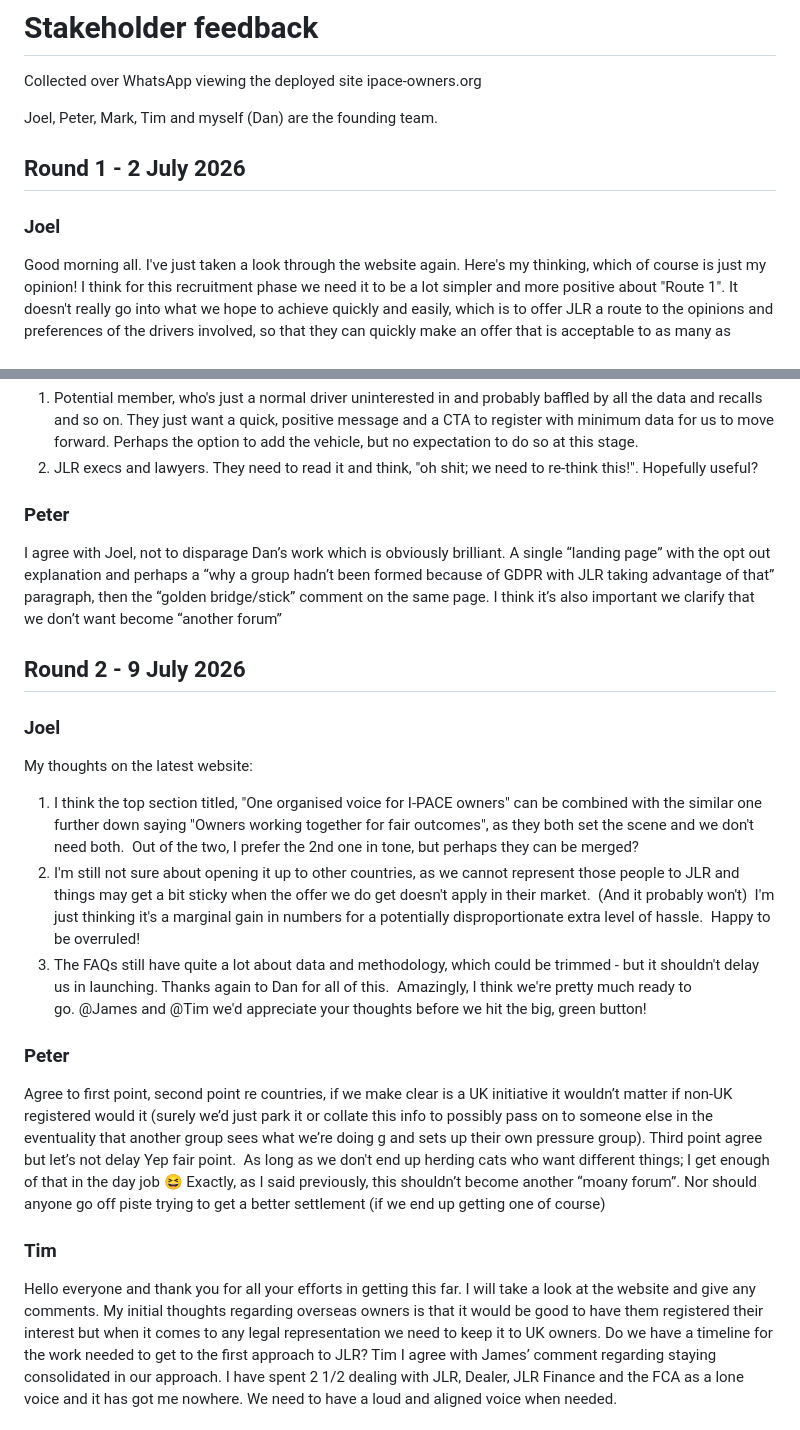
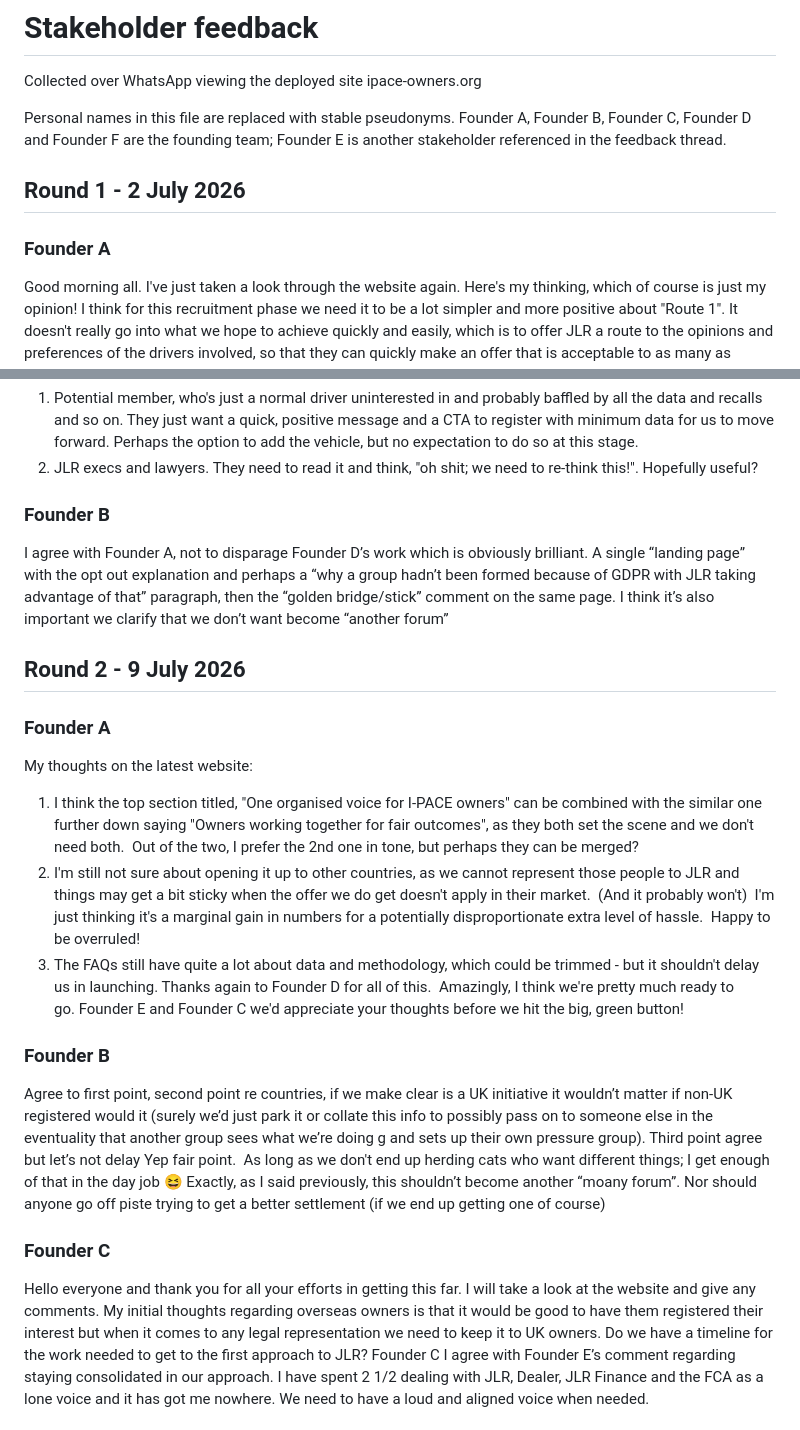
Before and after one commit to dgem/ipace-owners, a Markdown page: prompts/18-stakeholder-feedback.md, 2 parts joined by grey strips. Drawn GitHub-style.

Commit message:
docs(prompts): pseudonymise stakeholder feedback (#43)

```diff
--- a/prompts/18-stakeholder-feedback.md
+++ b/prompts/18-stakeholder-feedback.md
@@ -2,11 +2,13 @@
 
 Collected over WhatsApp viewing the deployed site ipace-owners.org
 
-Joel, Peter, Mark, Tim and myself (Dan) are the founding team.
+Personal names in this file are replaced with stable pseudonyms. Founder A, Founder B,
+Founder C, Founder D and Founder F are the founding team; Founder E is another stakeholder
+referenced in the feedback thread.
 
 ## Round 1 - 2 July 2026
 
-### Joel
+### Founder A
 
 Good morning all.  I've just taken a look through the website again.  Here's my thinking, which of course is just my opinion!
 I think for this recruitment phase we need it to be a lot simpler and more positive about "Route 1".  It doesn't really go into what we hope to achieve quickly and easily, which is to offer JLR a route to the opinions and preferences of the drivers involved, so that they can quickly make an offer that is acceptable to as many as possible.  It should mention that we wish to resolve this ahead of the new car launch so that we can be part of a positive outcome all round.  Basically, I'm looking at this as the JLR execs who will be reading it and - hopefully - realising that we are now organised, so the game has changed.  Even though the page is written for members, it's actually the shot across the bows that JLR will read first, so it needs to get the "golden bridge / burning bridge" options on there.
@@ -15,27 +17,27 @@ At the moment it is all about a thing we've not really discussed, which is all t
 2. JLR execs and lawyers.  They need to read it and think, "oh shit; we need to re-think this!".
 Hopefully useful?
 
-### Peter
+### Founder B
 
-I agree with Joel, not to disparage Dan’s work which is obviously brilliant. A single “landing page” with the opt out explanation and perhaps a “why a group hadn’t been formed because of GDPR with JLR taking advantage of that” paragraph, then the “golden bridge/stick” comment on the same page. I think it’s also important we clarify that we don’t want become “another forum”
+I agree with Founder A, not to disparage Founder D’s work which is obviously brilliant. A single “landing page” with the opt out explanation and perhaps a “why a group hadn’t been formed because of GDPR with JLR taking advantage of that” paragraph, then the “golden bridge/stick” comment on the same page. I think it’s also important we clarify that we don’t want become “another forum”
 
 ## Round 2 - 9 July 2026
 
-### Joel
+### Founder A
 
 My thoughts on the latest website:
 1. I think the top section titled, "One organised voice for I-PACE owners" can be combined with the similar one further down saying "Owners working together for fair outcomes", as they both set the scene and we don't need both.  Out of the two, I prefer the 2nd one in tone, but perhaps they can be merged?
 2. I'm still not sure about opening it up to other countries, as we cannot represent those people to JLR and things may get a bit sticky when the offer we do get doesn't apply in their market.  (And it probably won't)  I'm just thinking it's a marginal gain in numbers for a potentially disproportionate extra level of hassle.  Happy to be overruled!
 3. The FAQs still have quite a lot about data and methodology, which could be trimmed - but it shouldn't delay us in launching.
-Thanks again to Dan for all of this.  Amazingly, I think we're pretty much ready to go. @James and @Tim we'd appreciate your thoughts before we hit the big, green button!
+Thanks again to Founder D for all of this.  Amazingly, I think we're pretty much ready to go. Founder E and Founder C we'd appreciate your thoughts before we hit the big, green button!
 
-### Peter
+### Founder B
 
  Agree to first point, second point re countries, if we make clear is a UK initiative it wouldn’t matter if non-UK registered would it (surely we’d just park it or collate this info to possibly pass on to someone else in the eventuality that another group sees what we’re doing g and sets up their own pressure group). Third point agree but let’s not delay
  Yep fair point.  As long as we don't end up herding cats who want different things; I get enough of that in the day job 😆
  Exactly, as I said previously, this shouldn’t become another “moany forum”. Nor should anyone go off piste trying to get a better settlement (if we end up getting one of course)
 
-### Tim
- Hello everyone and thank you for all your efforts in getting this far. I will take a look at the website and give any comments. My initial thoughts regarding overseas owners is that it would be good to have them registered their interest but when it comes to any legal representation we need to keep it to UK owners. Do we have a timeline for the work needed to get to the first approach to JLR? Tim
- I agree with James’ comment regarding staying consolidated in our approach. I have spent 2 1/2 dealing with JLR, Dealer, JLR Finance and the FCA as a lone voice and it has got me nowhere. We need to have a loud and aligned voice when needed.
+### Founder C
+ Hello everyone and thank you for all your efforts in getting this far. I will take a look at the website and give any comments. My initial thoughts regarding overseas owners is that it would be good to have them registered their interest but when it comes to any legal representation we need to keep it to UK owners. Do we have a timeline for the work needed to get to the first approach to JLR? Founder C
+ I agree with Founder E’s comment regarding staying consolidated in our approach. I have spent 2 1/2 dealing with JLR, Dealer, JLR Finance and the FCA as a lone voice and it has got me nowhere. We need to have a loud and aligned voice when needed.
 
```
Also changed, not shown: other parts of prompts/18-stakeholder-feedback.md (+2 -2 lines).
